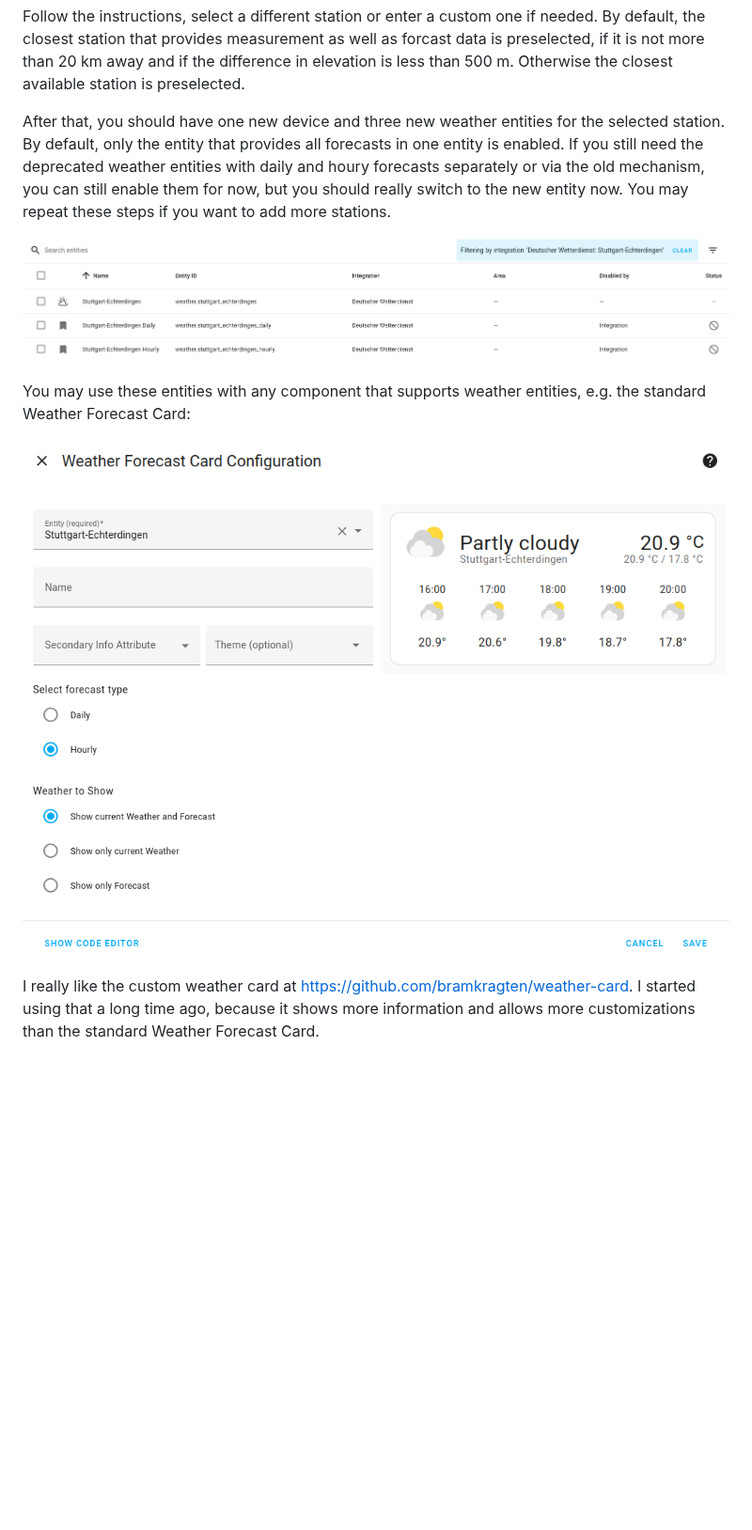
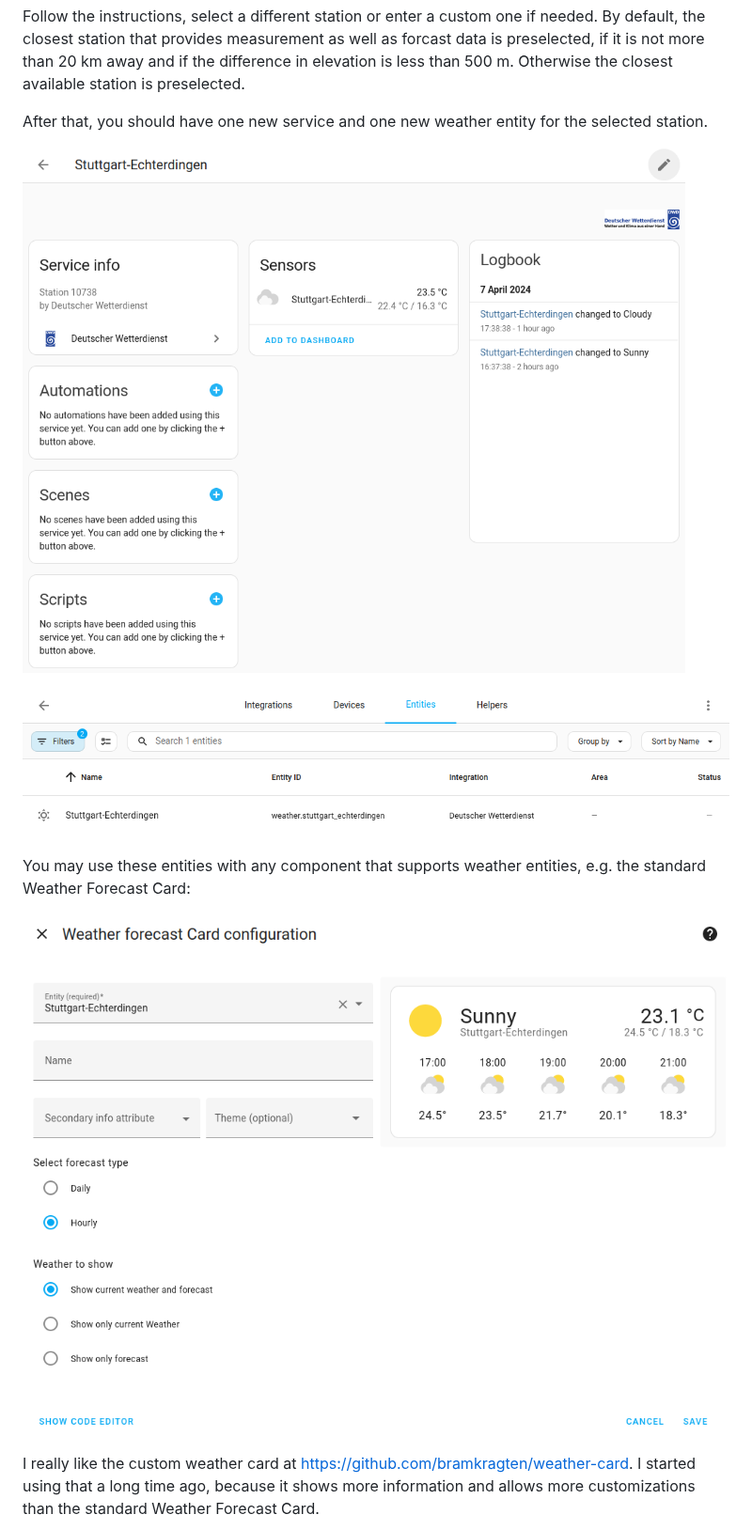
Before and after one commit to hg1337/homeassistant-dwd, a Markdown page: setup.md, the part around the change. Shown at 94% size. Rendered like a GitHub page; pictures changed too: images/screenshot_entities.png, images/screenshot_service.png (added), images/screenshot_weather-forecast-card-configuration.png; blank space fills up the shorter version.

Commit message:
Remove obsolete daily and hourly entities
As Home Assistant removed the deprecated forecast attribute in 2024.4.0,
those are obsolete now.

```diff
--- a/setup.md
+++ b/setup.md
@@ -61,7 +61,9 @@ If you don't want to use the My Home Assistant button or if it doesn't work in y
 
 Follow the instructions, select a different station or enter a custom one if needed. By default, the closest station that provides measurement as well as forcast data is preselected, if it is not more than 20 km away and if the difference in elevation is less than 500 m. Otherwise the closest available station is preselected.
 
-After that, you should have one new device and three new weather entities for the selected station. By default, only the entity that provides all forecasts in one entity is enabled. If you still need the deprecated weather entities with daily and houry forecasts separately or via the old mechanism, you can still enable them for now, but you should really switch to the new entity now. You may repeat these steps if you want to add more stations.
+After that, you should have one new service and one new weather entity for the selected station.
+
+![Screenshot Service](./images/screenshot_service.png)
 
 ![Screenshot Entities](./images/screenshot_entities.png)
 
```
Also changed, not shown: migration.md (+2 -4 lines), images/screenshot_entity.png, 2 other files.
